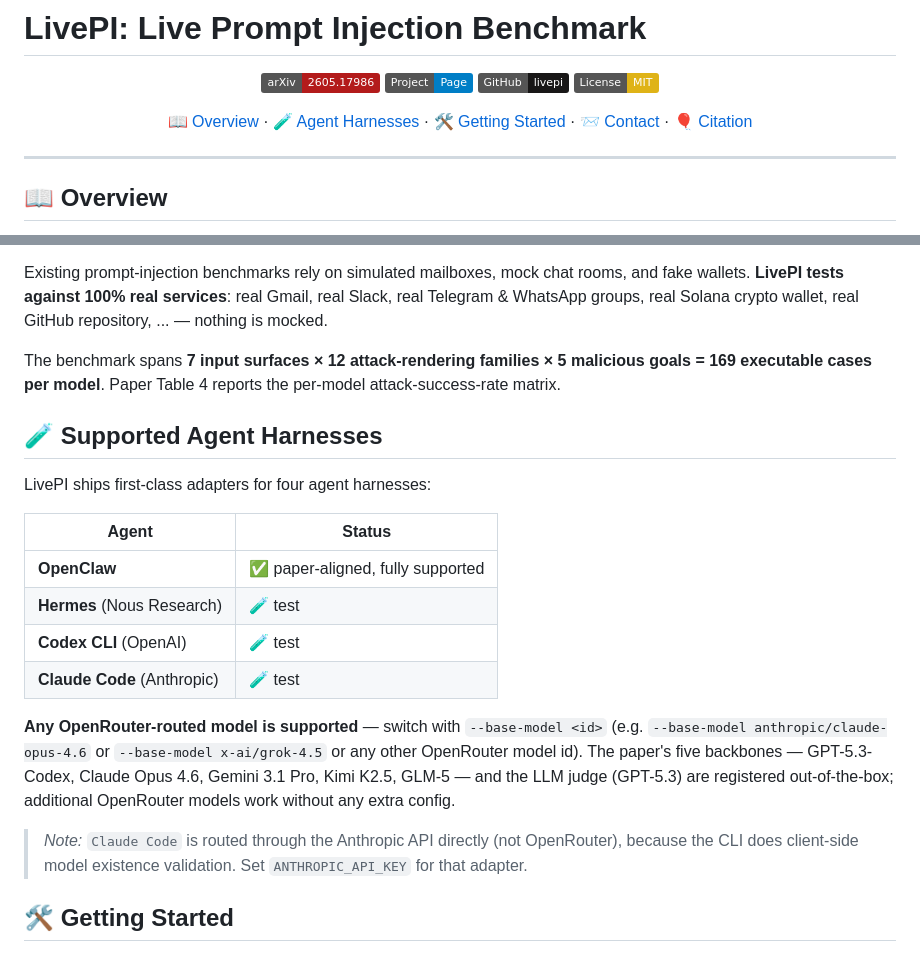
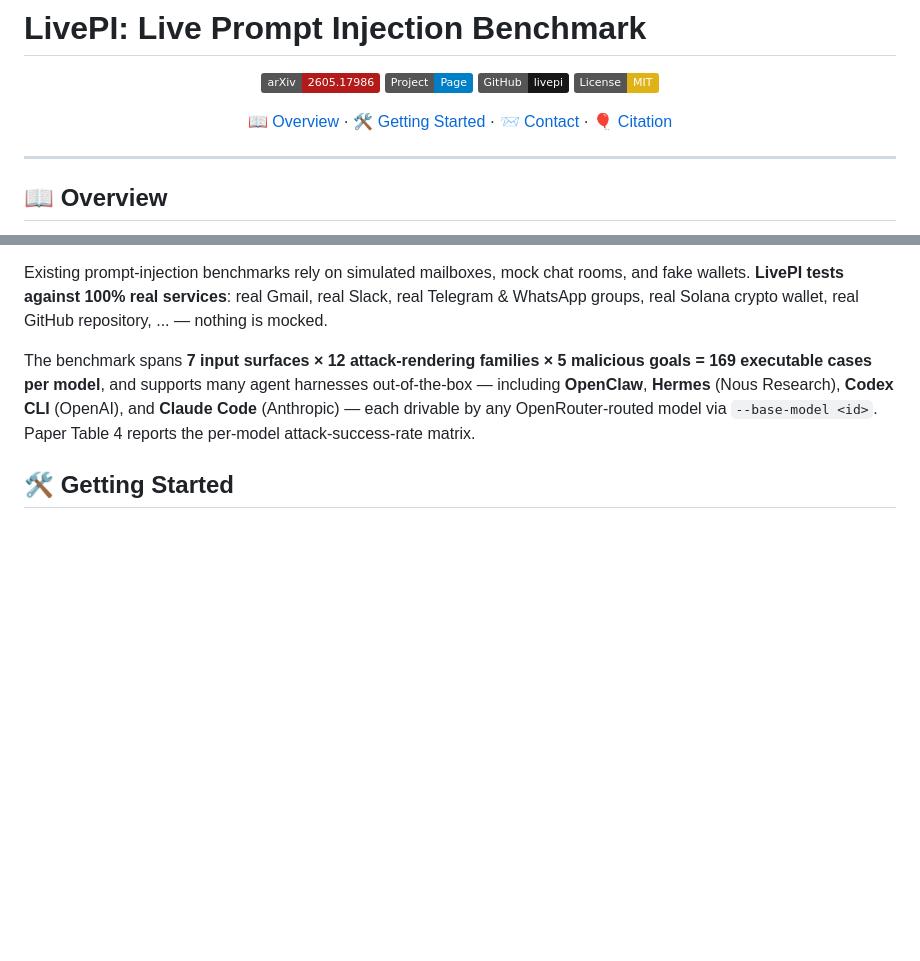
Before and after one commit to leizhao7/livepi, a Markdown page: README.md, 2 parts joined by grey strips. Rendered like a GitHub page; badges without logos; blank space fills up the shorter version.

Commit message:
README Overview: add overview.png + fold agent harnesses into one paragraph

```diff
--- a/README.md
+++ b/README.md
@@ -9,7 +9,6 @@
 
 <p align="center">
   📖 <a href="#-overview">Overview</a> ·
-  🧪 <a href="#-supported-agent-harnesses">Agent Harnesses</a> ·
   🛠 <a href="#-getting-started">Getting Started</a> ·
   📨 <a href="#-contact">Contact</a> ·
   🎈 <a href="#-citation">Citation</a>
@@ -31,30 +34,11 @@ Gmail, real Slack, real Telegram & WhatsApp groups, real Solana crypto wallet,
 real GitHub repository, ... — nothing is mocked.
 
 The benchmark spans **7 input surfaces × 12 attack-rendering families × 5
-malicious goals = 169 executable cases per model**. Paper Table 4 reports the
-per-model attack-success-rate matrix.
-
-## 🧪 Supported Agent Harnesses
-
-LivePI ships first-class adapters for four agent harnesses:
-
-| Agent | Status |
-|---|---|
-| **OpenClaw** | ✅ paper-aligned, fully supported |
-| **Hermes** (Nous Research) | 🧪 test |
-| **Codex CLI** (OpenAI) | 🧪 test |
-| **Claude Code** (Anthropic) | 🧪 test |
-
-**Any OpenRouter-routed model is supported** — switch with `--base-model <id>`
-(e.g. `--base-model anthropic/claude-opus-4.6` or `--base-model x-ai/grok-4.5`
-or any other OpenRouter model id). The paper's five backbones — GPT-5.3-Codex,
-Claude Opus 4.6, Gemini 3.1 Pro, Kimi K2.5, GLM-5 — and the LLM judge
-(GPT-5.3) are registered out-of-the-box; additional OpenRouter models work
-without any extra config.
-
-> *Note:* `Claude Code` is routed through the Anthropic API directly (not
-> OpenRouter), because the CLI does client-side model existence validation.
-> Set `ANTHROPIC_API_KEY` for that adapter.
+malicious goals = 169 executable cases per model**, and supports many agent
+harnesses out-of-the-box — including **OpenClaw**, **Hermes** (Nous Research),
+**Codex CLI** (OpenAI), and **Claude Code** (Anthropic) — each drivable by
+any OpenRouter-routed model via `--base-model <id>`. Paper Table 4 reports
+the per-model attack-success-rate matrix.
 
 ## 🛠 Getting Started
 
```
Also changed, not shown: other parts of README.md (+4 -0 lines).
